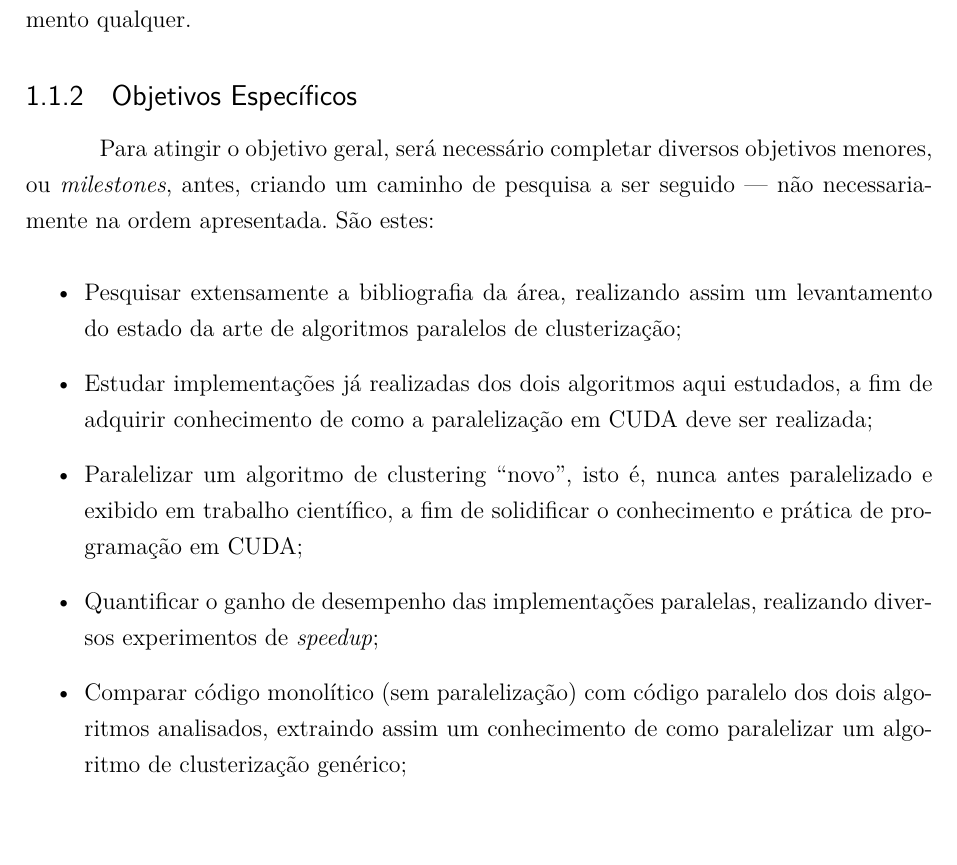
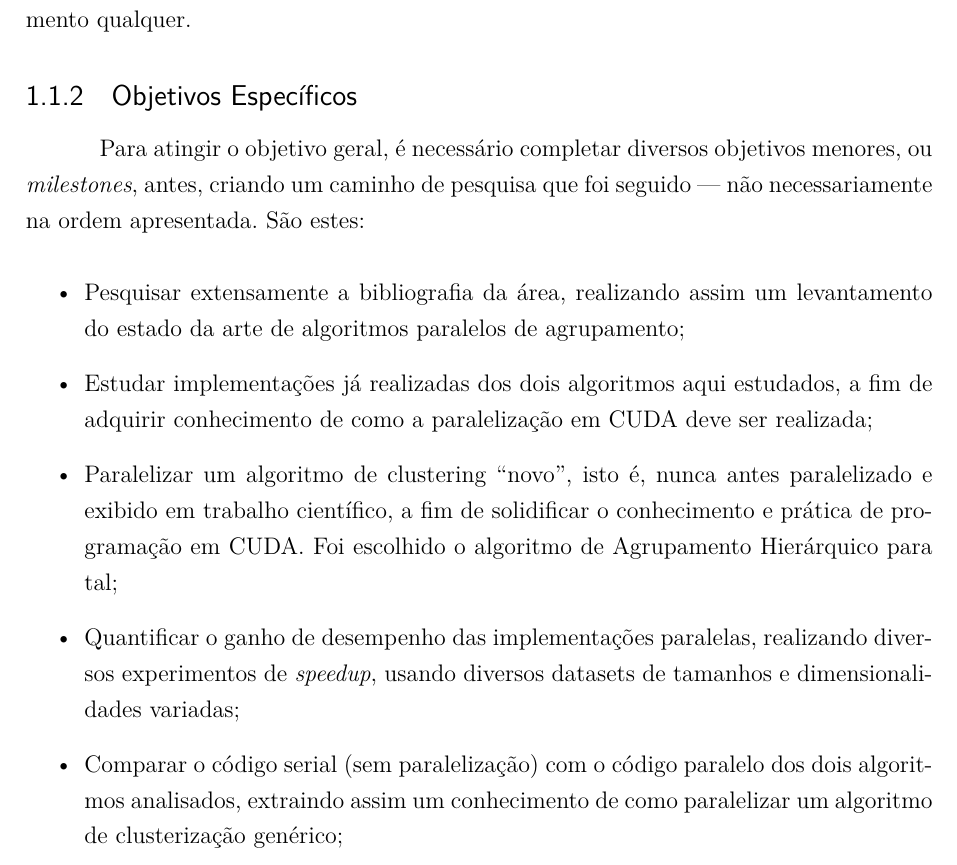
Before and after one commit to vinivosh/ufu-tcc2, a LaTeX thesis (monografia/monografia-main.tex): part of page 11 of 26 before the commit and part of page 11 of 27 after it, cut so that both start at the same text. Compiled offline with pdfLaTeX.

Commit message:
📄 Finalizar revisão do cap. 1.1.2
Tudo revisado!

```diff
--- a/monografia/monografia-main.tex
+++ b/monografia/monografia-main.tex
@@ -292,17 +292,18 @@ Além disso, deseja-se compilar aqui um vasto conhecimento de como paralelizar e
 % TODO
 % TODO #########################################################################
 
-Para atingir o objetivo geral, será necessário completar diversos objetivos menores, ou \textit{milestones}, antes, criando um caminho de pesquisa a ser seguido --- não necessariamente na ordem apresentada. São estes:
+Para atingir o objetivo geral, é necessário completar diversos objetivos menores, ou \textit{milestones}, antes, criando um caminho de pesquisa que foi seguido --- não necessariamente na ordem apresentada. São estes:
 
 \begin{itemize}
-    \item Pesquisar extensamente a bibliografia da área, realizando assim um levantamento do estado da arte de algoritmos paralelos de clusterização;
+    \item Pesquisar extensamente a bibliografia da área, realizando assim um levantamento do estado da arte de algoritmos paralelos de agrupamento;
+
     \item Estudar implementações já realizadas dos \qntAlgrtm{} algoritmos aqui estudados, a fim de adquirir conhecimento de como a paralelização em CUDA deve ser realizada;
-    % !!!!!!!!!!!!!!!!!!!!!!!!!!!!
-    % Tenho que aprofundar nesse tópico, explicando qual algoritmo de clustering "novo" será paralelizado afinal, quando eu escolher um de fato!
-    % !!!!!!!!!!!!!!!!!!!!!!!!!!!!
-    \item Paralelizar um algoritmo de clustering \enquote{novo}, isto é, nunca antes paralelizado e exibido em trabalho científico, a fim de solidificar o conhecimento e prática de programação em CUDA;
-    \item Quantificar o ganho de desempenho das implementações paralelas, realizando diversos experimentos de \textit{speedup};
-    \item Comparar código monolítico (sem paralelização) com código paralelo dos \qntAlgrtm{} algoritmos analisados, extraindo assim um conhecimento de como paralelizar um algoritmo de clusterização genérico;
+
+    \item Paralelizar um algoritmo de clustering \enquote{novo}, isto é, nunca antes paralelizado e exibido em trabalho científico, a fim de solidificar o conhecimento e prática de programação em CUDA. Foi escolhido o algoritmo de Agrupamento Hierárquico para tal;
+
+    \item Quantificar o ganho de desempenho das implementações paralelas, realizando diversos experimentos de \textit{speedup}, usando diversos datasets de tamanhos e dimensionalidades variadas;
+
+    \item Comparar o código serial (sem paralelização) com o código paralelo dos \qntAlgrtm{} algoritmos analisados, extraindo assim um conhecimento de como paralelizar um algoritmo de clusterização genérico;
 \end{itemize}
 
 % ----
```
Also changed, not shown: monografia/monografia-main.pdf.
